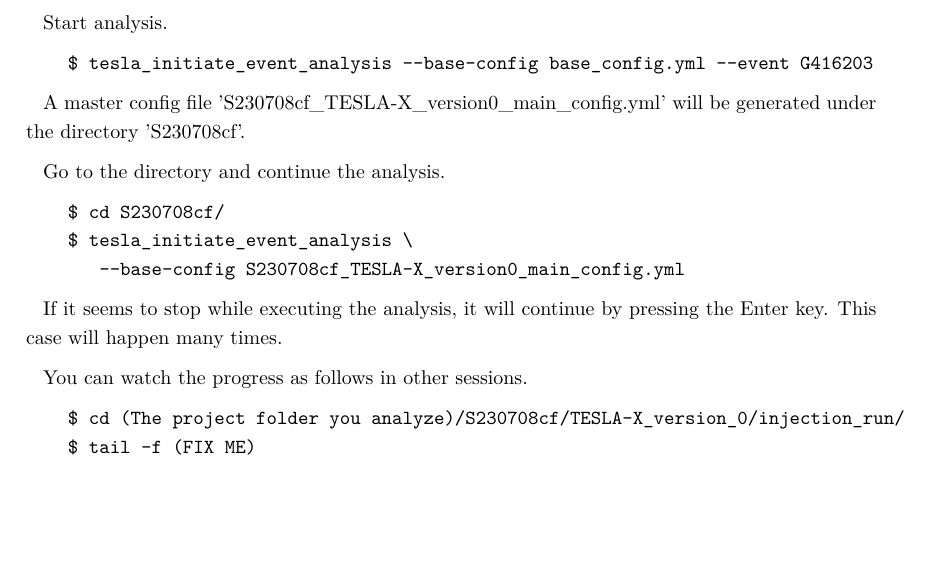
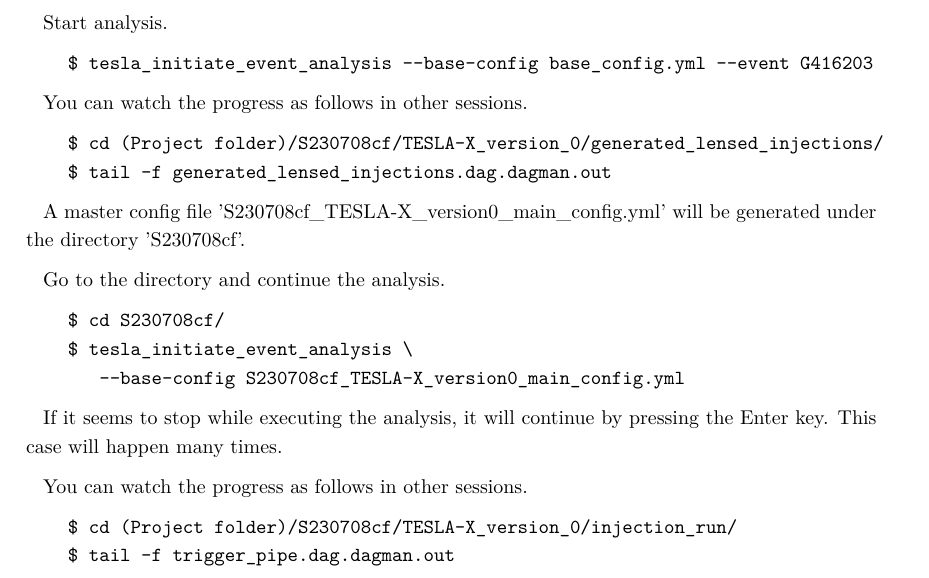
Before and after one commit to SeonjunKwon/bootcampkagra, a LaTeX document (main.tex, which reads chap4.tex): part of page 48 of 48, cut so that both start at the same text, the shorter picture padded with empty space. The pictures show the PDF file main.pdf that the author committed with the source.

Commit message:
Revised the TESLA part

```diff
--- a/chap4.tex
+++ b/chap4.tex
@@ -482,6 +482,13 @@
     $ tesla_initiate_event_analysis --base-config base_config.yml --event G416203
 \end{verbatim}
 
+You can watch the progress as follows in other sessions.
+
+\begin{verbatim}
+    $ cd (Project folder)/S230708cf/TESLA-X_version_0/generated_lensed_injections/
+    $ tail -f generated_lensed_injections.dag.dagman.out
+\end{verbatim}
+
 A master config file 'S230708cf\_TESLA-X\_version0\_main\_config.yml' will be generated under the directory 'S230708cf'.
 
 Go to the directory and continue the analysis.
@@ -497,6 +504,6 @@
 You can watch the progress as follows in other sessions.
 
 \begin{verbatim}
-    $ cd (The project folder you analyze)/S230708cf/TESLA-X_version_0/injection_run/
-    $ tail -f (FIX ME)
+    $ cd (Project folder)/S230708cf/TESLA-X_version_0/injection_run/
+    $ tail -f trigger_pipe.dag.dagman.out
 \end{verbatim}
```
Also changed, not shown: main.pdf.
